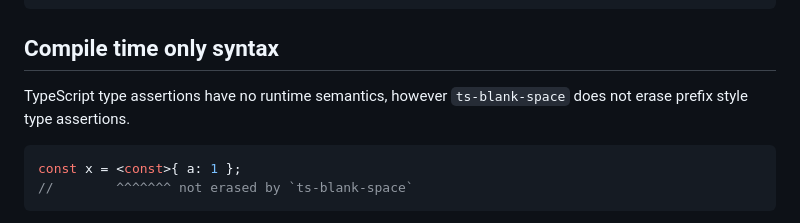
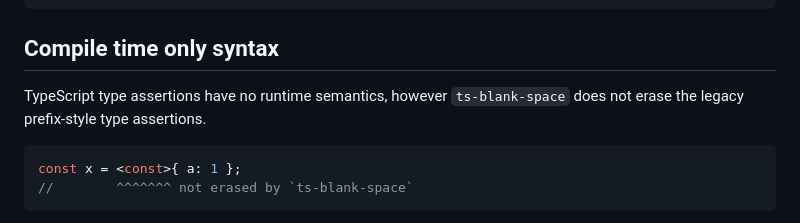
Before and after one commit to bloomberg/ts-blank-space, a Markdown page: docs/unsupported_syntax.md, the part around the change. Drawn GitHub-style.

Commit message:
Prefix-style type assertions are legacy

````diff
--- a/docs/unsupported_syntax.md
+++ b/docs/unsupported_syntax.md
@@ -55,7 +55,7 @@ class Person {
 
 ## Compile time only syntax
 
-TypeScript type assertions have no runtime semantics, however `ts-blank-space` does not erase prefix style type assertions.
+TypeScript type assertions have no runtime semantics, however `ts-blank-space` does not erase the legacy prefix-style type assertions.
 
 ```typescript
 const x = <const>{ a: 1 };
````
